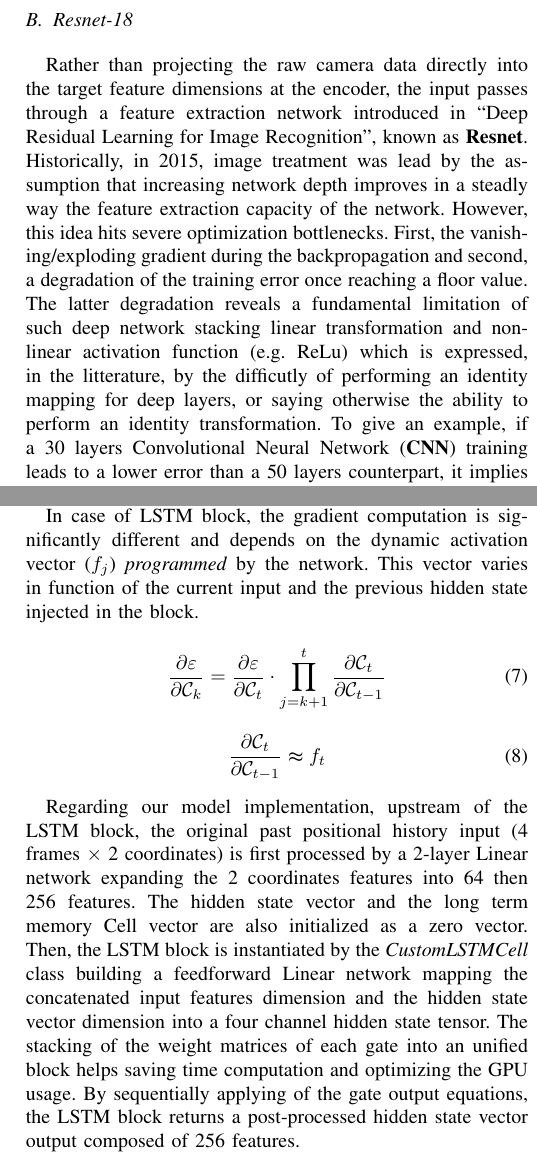
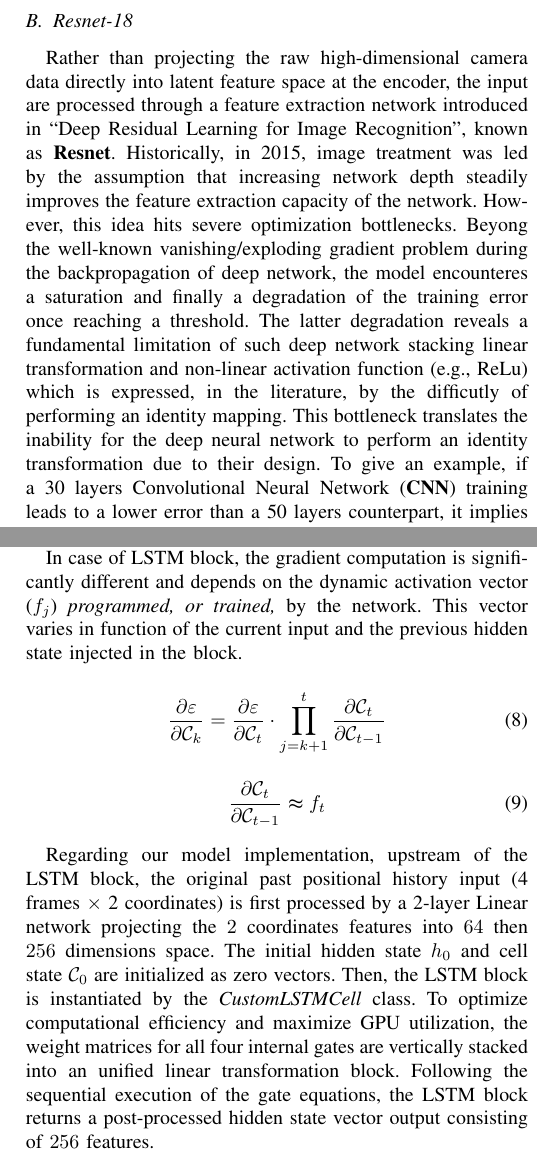
Before and after one commit to e-colot/ViTTeuF, a LaTeX paper (report/main.tex): two parts of the columns of pages 3 and 4 of 7, joined at a grey line, cut so that both start at the same text. Compiled offline with pdfLaTeX; a missing font is replaced by an installed copy or a similar font; a LaTeX package or settings file that is missing is left out.

Commit message:
Correction Resnet and LSTM paragraphs

```diff
--- a/report/main.tex
+++ b/report/main.tex
@@ -214,7 +214,7 @@ The last stage is a CNN, performing convolutions and deconvolutions on the pilla
 The dimensions of the map on which pillars are placed were determined in order to contain all the voxels in the dataset.
 
 \subsection{Resnet-18}
- Rather than projecting the raw camera data directly into the target feature dimensions at the encoder, the input passes through a feature extraction network introduced in \citetitle{he2016deep}, known as \textbf{Resnet}.  Historically, in 2015, image treatment was lead by the assumption that increasing network depth improves in a steadly way the feature extraction capacity of the network. However, this idea hits severe optimization bottlenecks. First, the vanishing/exploding gradient during the backpropagation and second, a degradation of the training error once reaching a floor value.  The latter degradation reveals a fundamental limitation of such deep network stacking linear transformation and non-linear activation function (e.g. ReLu) which is expressed, in the litterature, by the difficutly of performing an identity mapping for deep layers, or saying otherwise the ability to perform an identity transformation. To give an example, if a 30 layers Convolutional Neural Network (\textbf{CNN}) training leads to a lower error than a 50 layers counterpart, it implies that the 20 additional layers are, in the first place, unable to converge towards the same model accuracy, but furthermore, are distorting the output features by the inability of the NN layers to operate an identity transformation. To overcome these limiting performance constraints, \textbf{Resnet} introduces a direct path between the embedded input vector and the output of the feedforward performing a elementwise summation - \cref{fig:Resnet_strat}.  This path, also known as shortcut connection, makes the build of an identity mapping (no weigth paramater through the direct connection) trivial, while optimizing the features of the \textbf{input residual} - $\mathcal{F}\mathrm{(x)}$.
+Rather than projecting the raw high-dimensional camera data directly into latent feature space at the encoder, the input are processed through a feature extraction network introduced in \citetitle{he2016deep}, known as \textbf{Resnet}.  Historically, in 2015, image treatment was led by the assumption that increasing network depth steadily improves the feature extraction capacity of the network. However, this idea hits severe optimization bottlenecks. Beyong the well-known vanishing/exploding gradient problem during the backpropagation of deep network, the model encounteres a saturation and finally a degradation of the training error once reaching a threshold.  The latter degradation reveals a fundamental limitation of such deep network stacking linear transformation and non-linear activation function (e.g., ReLu) which is expressed, in the literature, by the difficutly of performing an identity mapping. This bottleneck translates the inability for the deep neural network to perform an identity transformation due to their design. To give an example, if a 30 layers Convolutional Neural Network (\textbf{CNN}) training leads to a lower error than a 50 layers counterpart, it implies that the 20 additional layers are, in the first place, unable to converge towards the same model accuracy, but furthermore, are distorting the output features by the inability of the NN layers to operate an identity transformation. To overcome these limiting performance constraints, \textbf{Resnet} introduces a direct path between the embedded input vector and the output of the feedforward performing a elementwise summation - \cref{fig:Resnet_strat}.  This path, also known as shortcut connection, makes the construction of an identity mapping trivial (no weight paramater through the direct connection), while optimizing the features of the \textbf{input residual} - $\mathcal{F}\mathrm{(x)}$.
 
 \begin{figure}[htbp]
     \centering
@@ -236,7 +236,7 @@ It is worth noting that while the Resnet-18 has been built from scratch in a ded
 
 \subsection{Long Short Term Memory}
 
-  The last significant data still remaining at our disposal is the past trajectory history of the vehicle whose future path our model attempts to predict. These coordinate sequences carries critical information about the kinetic and momentum state of the vehicle. Nevertheless, these measurements are time-dependent and a standard feedforward linear NN is poorly suited to extract features spanning across distinct timesteps. To efficiently extract these dynamics, our model introduces a Recurrent Neuronal Network block (\textbf{RNN}), and more specifically a Long Short Term Memory (\textbf{LSTM}) block - \cite{DBLP:journals/corr/abs-2105-06756}. Unlike to a standard RNN relying on a single memory state (known as the hidden state, $\mathrm{h_i}$), the LSTM decouples memory representation into a long term memory cell ($\mathrm{\mathcal{C}_i}$) and a short term memory state ($\mathrm{h_i}$).
+  The remaining critical data at our disposal is the historical driving trajectory of the target vehicle. This coordinate sequence carries critical information about the kinetic and momentum state of the vehicle. Nevertheless, these measurements are time-dependent and a standard feedforward linear NN is poorly suited to extract features spanning across distinct timesteps. To efficiently extract these dynamics, our model introduces a Recurrent Neural Network block (\textbf{RNN}), and more specifically a Long Short Term Memory (\textbf{LSTM}) block - \cite{DBLP:journals/corr/abs-2105-06756}. Unlike to a standard RNN relying on a single memory state (known as the hidden state, $\mathrm{h_i}$), the LSTM decouples memory representation into a long term memory cell ($\mathrm{\mathcal{C}_i}$) and a short term memory state ($\mathrm{h_i}$).
 
  \begin{figure}[htbp]
     \centering
@@ -251,7 +251,8 @@ The long term memory cell is linked with the short term memory state and the cur
     f_t &= \sigma(W_f \cdot [h_{t-1}, x_t] + b_f) \\
     \tilde{c}_t &= \tanh(W_c \cdot [h_{t-1}, x_t] + b_c) \\
     m_t &= \sigma(W_m \cdot [h_{t-1}, x_t] + b_m) \\
-    \mathcal{C}_t &= \mathcal{C}_{t-1} \odot f_t + \tilde{c}_t \odot m_t
+    \mathcal{C}_t &= \mathcal{C}_{t-1} \odot f_t + \tilde{c}_t \odot m_t\\
+    o_t &= \sigma(W_o \cdot [h_{t-1}, x_t] + b_o)
 \end{align}
 
 $W_{h}$, $W_{x}$, $W_{x}$, $b_f$, $b_c$ and $b_m$ denote respectively the weight matrices and the bias vectors associated to the gates, $h_{t-1}$ the previous hidden state and $x_{t}$ the current input.
@@ -270,7 +271,7 @@ For the standard RNN, The loss gradient of the hidden state is computed by repea
 
 $W_{h}$ and $W_{x}$ denote the weight matrices associated to the hidden state and the input, $b$ the bias, $\varepsilon$ the error loss and $\alpha$ the term inside the function $\tanh$, \cref{eq:Hidden_state_equation}.
 
-In case of LSTM block, the gradient computation is significantly different and depends on the dynamic activation vector ($f_j$) \textit{programmed} by the network. This vector varies in function of the current input and the previous hidden state injected in the block.
+In case of LSTM block, the gradient computation is significantly different and depends on the dynamic activation vector ($f_j$) \textit{programmed, or trained,} by the network. This vector varies in function of the current input and the previous hidden state injected in the block.
 
 \begin{equation}
     \dfrac{\partial \varepsilon}{\partial \mathcal{C}_k} =  \dfrac{\partial \varepsilon}{\partial \mathcal{C}_t} \cdot \prod_{j = k+1}^{t}\dfrac{\partial \mathcal{C}_t}{\partial \mathcal{C}_{t-1}}
@@ -280,7 +281,7 @@ In case of LSTM block, the gradient computation is significantly different and d
     \dfrac{\partial \mathcal{C}_t}{\partial \mathcal{C}_{t-1}} \thickapprox f_t
 \end{equation}
 
- Regarding our model implementation, upstream of the LSTM block, the original past positional history input (4 frames $\times$ 2 coordinates) is first processed by a 2-layer Linear network expanding the 2 coordinates features into 64 then 256 features. The hidden state vector and the long term memory Cell vector are also initialized as a zero vector. Then, the LSTM block is instantiated by the \textit{CustomLSTMCell} class building a feedforward Linear network mapping the concatenated input features dimension and the hidden state vector dimension into a four channel hidden state tensor. The stacking of the weight matrices of each gate into an unified block helps saving time computation and optimizing the GPU usage. By sequentially applying of the gate output equations, the LSTM block returns a post-processed hidden state vector output composed of 256 features.
+ Regarding our model implementation, upstream of the LSTM block, the original past positional history input (4 frames $\times$ 2 coordinates) is first processed by a 2-layer Linear network projecting the $2$ coordinates features into $64$ then $256$ dimensions space. The initial hidden state $h_0$ and cell state $\mathcal{C}_0$ are initialized as zero vectors. Then, the LSTM block is instantiated by the \textit{CustomLSTMCell} class. To optimize computational efficiency and maximize GPU utilization, the weight matrices for all four internal gates are vertically stacked into an unified linear transformation block. Following the sequential execution of the gate equations, the LSTM block returns a post-processed hidden state vector output consisting of $256$ features.
 
 \subsection{Transformer}
 
```
Also changed, not shown: report/main.tex (4 more changed lines).
